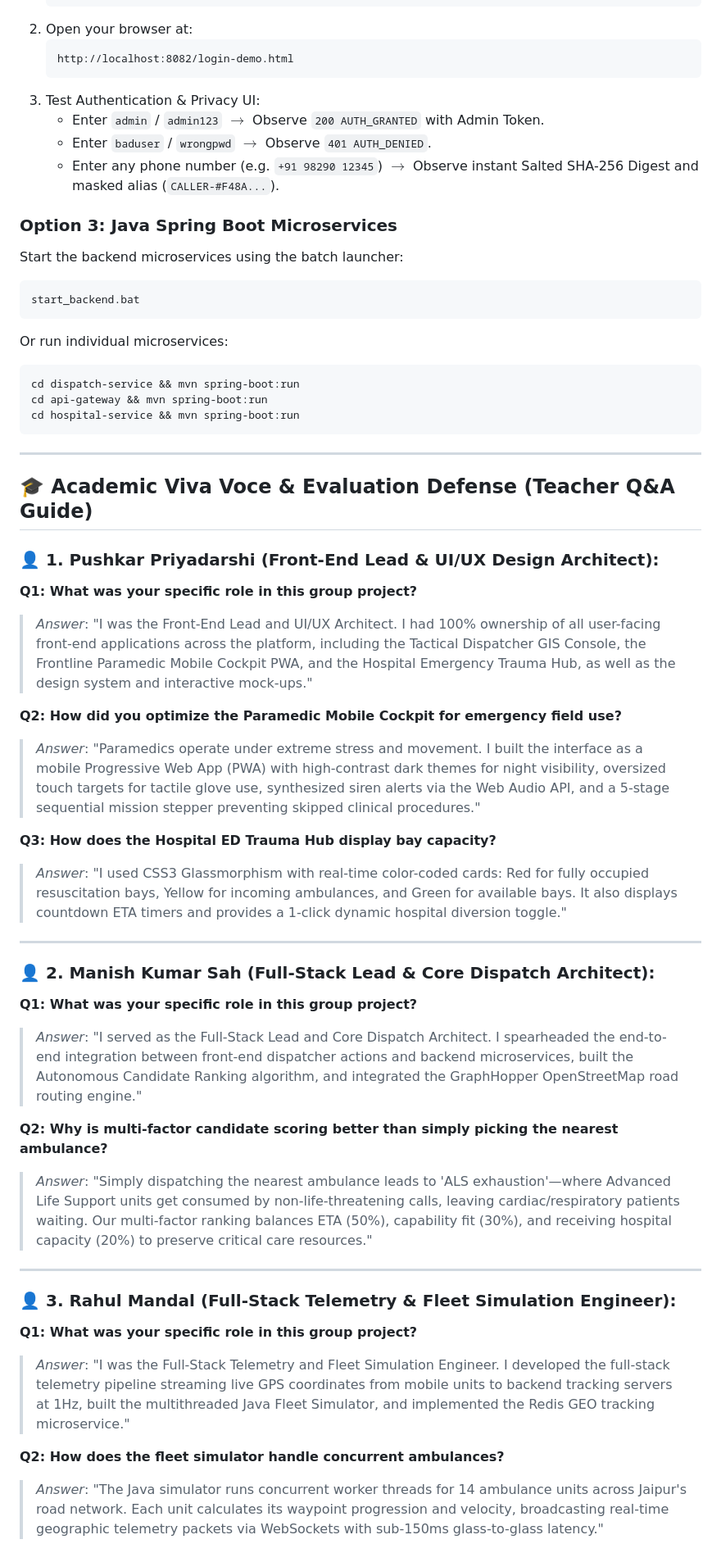
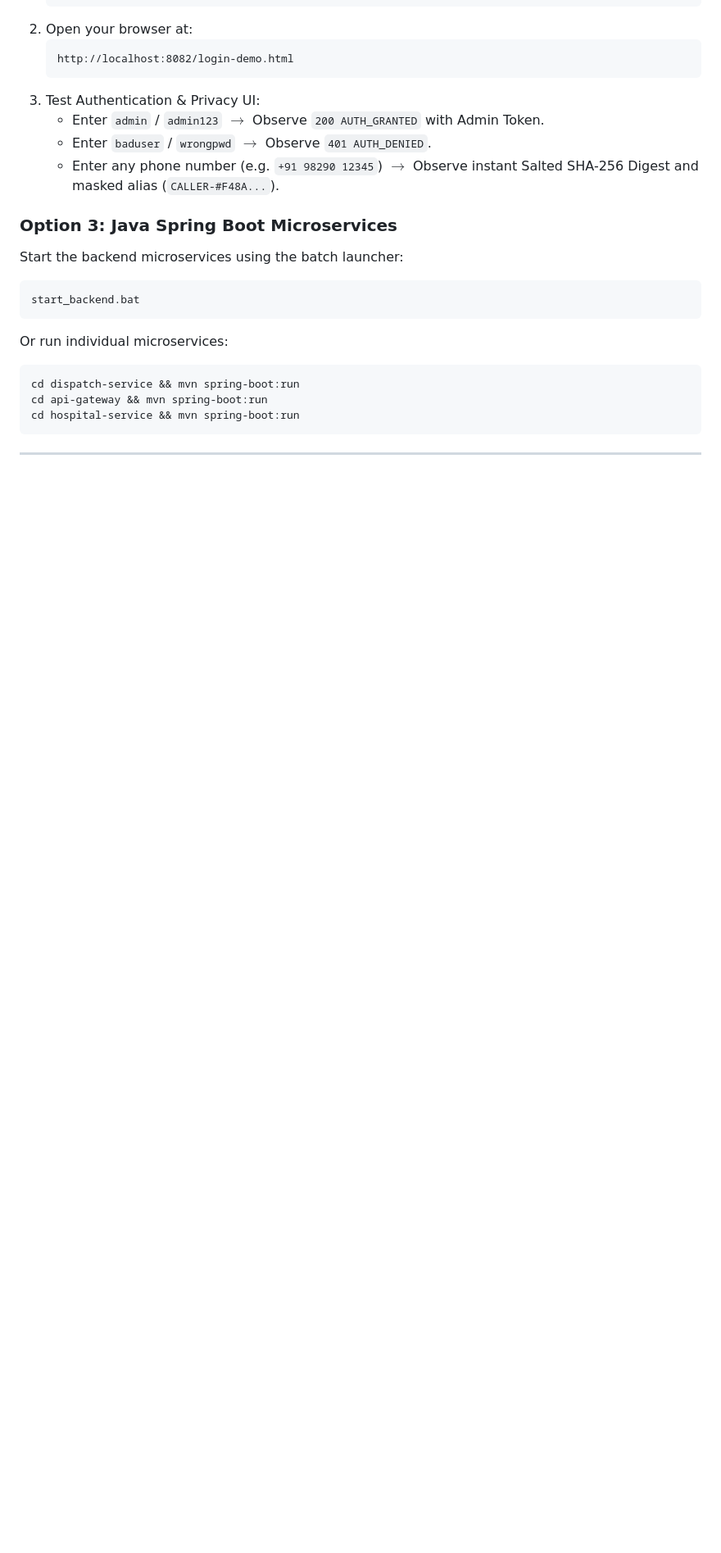
Before and after one commit to manish-12345678911/Ems-platform, a Markdown page: README.md, the part around one of its changes. Shown at 82% size. Drawn GitHub-style; blank space fills up the shorter version.

Commit message:
docs: remove Academic Viva Voce & Evaluation Defense section from README.md

```diff
--- a/README.md
+++ b/README.md
@@ -351,33 +351,3 @@ cd hospital-service && mvn spring-boot:run
 
 ---
 
-## 🎓 Academic Viva Voce & Evaluation Defense (Teacher Q&A Guide)
-
-### 👤 1. Pushkar Priyadarshi (Front-End Lead & UI/UX Design Architect):
-**Q1: What was your specific role in this group project?**
-> *Answer*: "I was the Front-End Lead and UI/UX Architect. I had 100% ownership of all user-facing front-end applications across the platform, including the Tactical Dispatcher GIS Console, the Frontline Paramedic Mobile Cockpit PWA, and the Hospital Emergency Trauma Hub, as well as the design system and interactive mock-ups."
-
-**Q2: How did you optimize the Paramedic Mobile Cockpit for emergency field use?**
-> *Answer*: "Paramedics operate under extreme stress and movement. I built the interface as a mobile Progressive Web App (PWA) with high-contrast dark themes for night visibility, oversized touch targets for tactile glove use, synthesized siren alerts via the Web Audio API, and a 5-stage sequential mission stepper preventing skipped clinical procedures."
-
-**Q3: How does the Hospital ED Trauma Hub display bay capacity?**
-> *Answer*: "I used CSS3 Glassmorphism with real-time color-coded cards: Red for fully occupied resuscitation bays, Yellow for incoming ambulances, and Green for available bays. It also displays countdown ETA timers and provides a 1-click dynamic hospital diversion toggle."
-
----
-
-### 👤 2. Manish Kumar Sah (Full-Stack Lead & Core Dispatch Architect):
-**Q1: What was your specific role in this group project?**
-> *Answer*: "I served as the Full-Stack Lead and Core Dispatch Architect. I spearheaded the end-to-end integration between front-end dispatcher actions and backend microservices, built the Autonomous Candidate Ranking algorithm, and integrated the GraphHopper OpenStreetMap road routing engine."
-
-**Q2: Why is multi-factor candidate scoring better than simply picking the nearest ambulance?**
-> *Answer*: "Simply dispatching the nearest ambulance leads to 'ALS exhaustion'—where Advanced Life Support units get consumed by non-life-threatening calls, leaving cardiac/respiratory patients waiting. Our multi-factor ranking balances ETA (50%), capability fit (30%), and receiving hospital capacity (20%) to preserve critical care resources."
-
----
-
-### 👤 3. Rahul Mandal (Full-Stack Telemetry & Fleet Simulation Engineer):
-**Q1: What was your specific role in this group project?**
-> *Answer*: "I was the Full-Stack Telemetry and Fleet Simulation Engineer. I developed the full-stack telemetry pipeline streaming live GPS coordinates from mobile units to backend tracking servers at 1Hz, built the multithreaded Java Fleet Simulator, and implemented the Redis GEO tracking microservice."
-
-**Q2: How does the fleet simulator handle concurrent ambulances?**
-> *Answer*: "The Java simulator runs concurrent worker threads for 14 ambulance units across Jaipur's road network. Each unit calculates its waypoint progression and velocity, broadcasting real-time geographic telemetry packets via WebSockets with sub-150ms glass-to-glass latency."
-
```
Also changed, not shown: other parts of README.md (+0 -20 lines).
